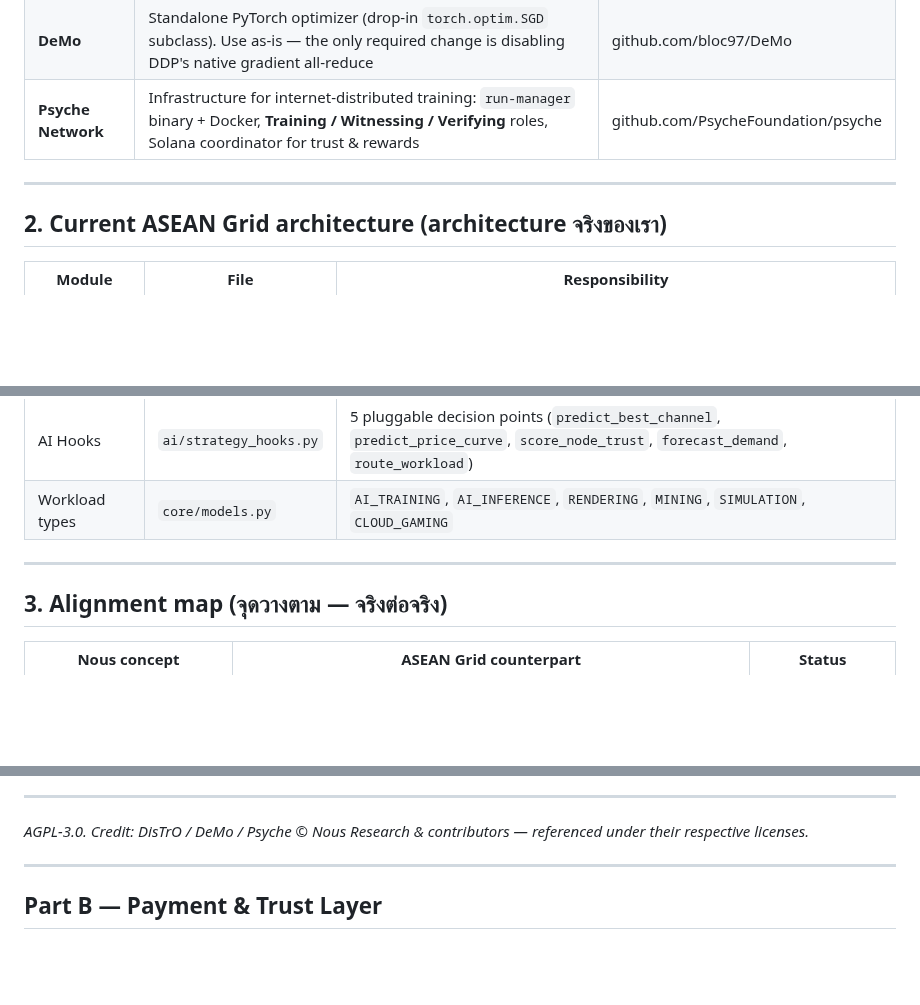
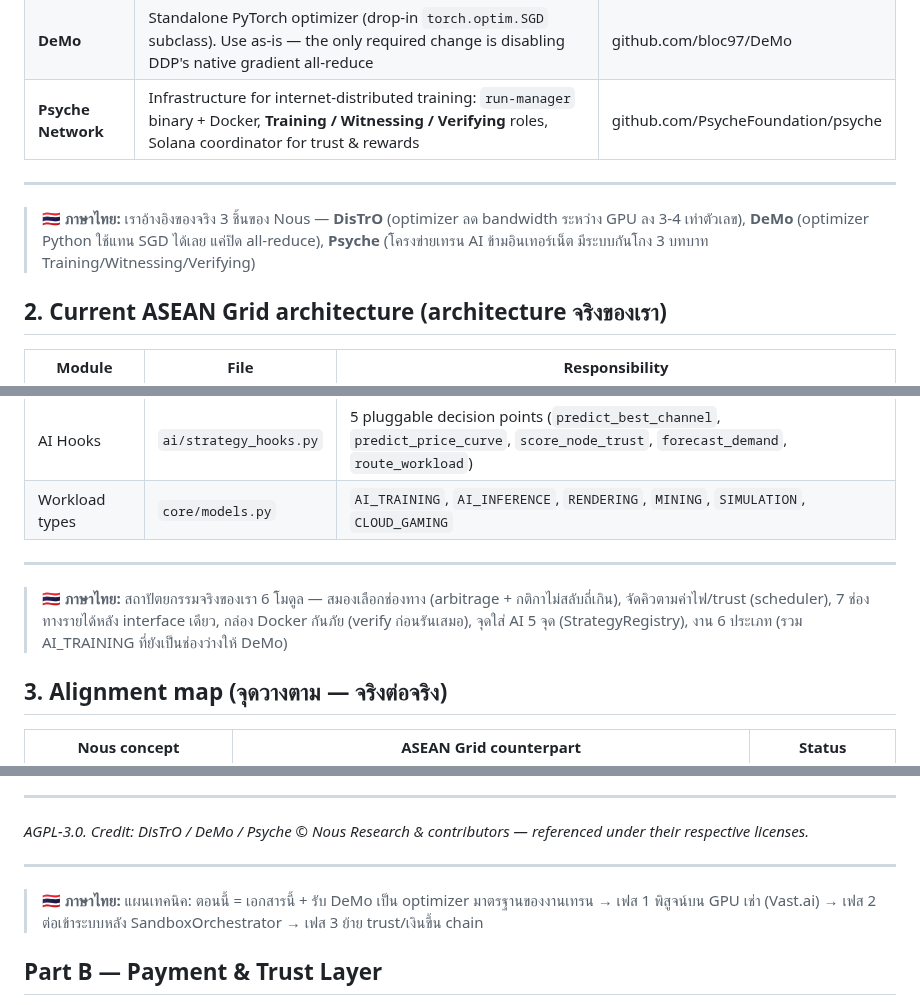
Before and after one commit to Chanan1363/Asean-compute-yield-optimizer, a Markdown page: docs/NOUS_ALIGNMENT.md, 3 parts joined by grey strips. Rendered like a GitHub page; blank space fills up the shorter version.

```diff
--- a/docs/NOUS_ALIGNMENT.md
+++ b/docs/NOUS_ALIGNMENT.md
@@ -24,6 +24,8 @@
 
 ---
 
+> 🇹🇭 **ภาษาไทย:** เราอ้างอิงของจริง 3 ชิ้นของ Nous — **DisTrO** (optimizer ลด bandwidth ระหว่าง GPU ลง 3-4 เท่าตัวเลข), **DeMo** (optimizer Python ใช้แทน SGD ได้เลย แค่ปิด all-reduce), **Psyche** (โครงข่ายเทรน AI ข้ามอินเทอร์เน็ต มีระบบกันโกง 3 บทบาท Training/Witnessing/Verifying)
+
 ## 2. Current ASEAN Grid architecture (architecture จริงของเรา)
 
 | Module | File | Responsibility |
@@ -37,6 +39,8 @@
 
 ---
 
+> 🇹🇭 **ภาษาไทย:** สถาปัตยกรรมจริงของเรา 6 โมดูล — สมองเลือกช่องทาง (arbitrage + กติกาไม่สลับถี่เกิน), จัดคิวตามค่าไฟ/trust (scheduler), 7 ช่องทางรายได้หลัง interface เดียว, กล่อง Docker กันภัย (verify ก่อนรันเสมอ), จุดใส่ AI 5 จุด (StrategyRegistry), งาน 6 ประเภท (รวม AI_TRAINING ที่ยังเป็นช่องว่างให้ DeMo)
+
 ## 3. Alignment map (จุดวางตาม — จริงต่อจริง)
 
 | Nous concept | ASEAN Grid counterpart | Status |
@@ -74,6 +82,8 @@ This is the honest, defensible framing for the open-source community: **"ASEAN G
 
 
 ---
+
+> 🇹🇭 **ภาษาไทย:** แผนเทคนิค: ตอนนี้ = เอกสารนี้ + รับ DeMo เป็น optimizer มาตรฐานของงานเทรน → เฟส 1 พิสูจน์บน GPU เช่า (Vast.ai) → เฟส 2 ต่อเข้าระบบหลัง SandboxOrchestrator → เฟส 3 ย้าย trust/เงินขึ้น chain
 
 ## Part B — Payment & Trust Layer
 
```
Also changed, not shown: other parts of docs/NOUS_ALIGNMENT.md (+16 -0 lines).
